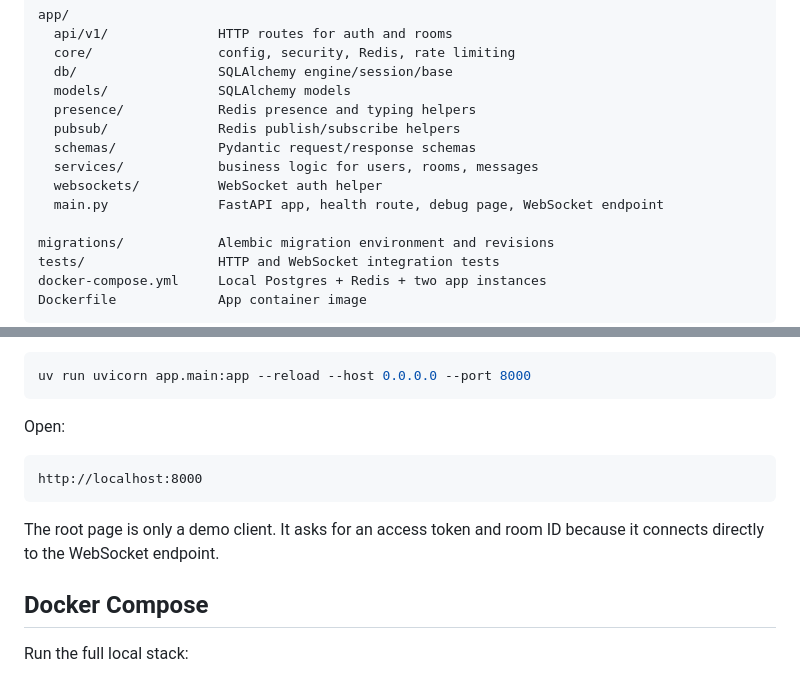
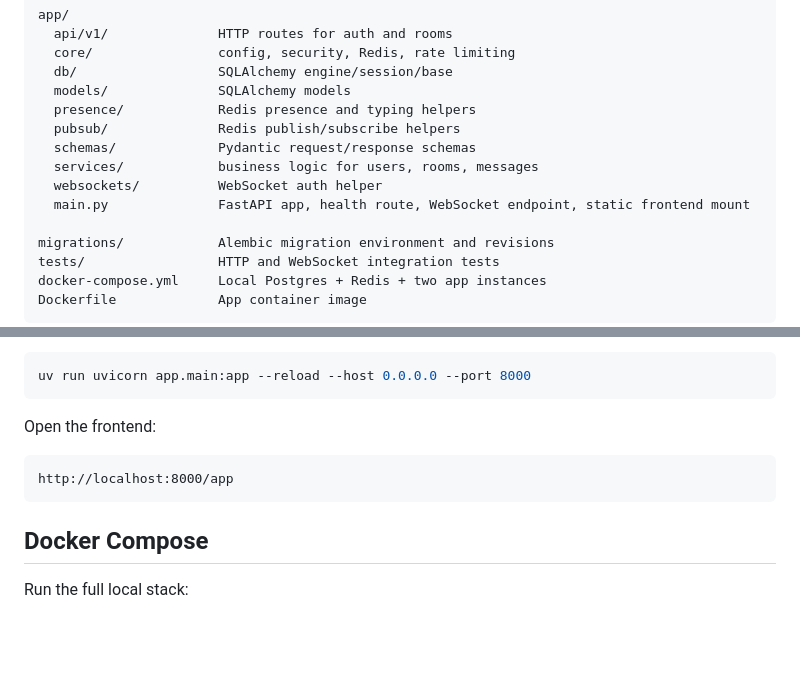
Before and after one commit to Sudhanshukumar0007/PulseRoom, a Markdown page: README.md, 2 parts joined by grey strips. Drawn GitHub-style; blank space fills up the shorter version.

Commit message:
docs: fix stale README references to old debug page

````diff
--- a/README.md
+++ b/README.md
@@ -103,7 +103,7 @@ app/
   schemas/             Pydantic request/response schemas
   services/            business logic for users, rooms, messages
   websockets/          WebSocket auth helper
-  main.py              FastAPI app, health route, debug page, WebSocket endpoint
+  main.py              FastAPI app, health route, WebSocket endpoint, static frontend mount
 
 migrations/            Alembic migration environment and revisions
 tests/                 HTTP and WebSocket integration tests
@@ -162,13 +162,11 @@ Run the app:
 uv run uvicorn app.main:app --reload --host 0.0.0.0 --port 8000
 ```
 
-Open:
+Open the frontend:
 
 ```text
-http://localhost:8000
+http://localhost:8000/app
 ```
-
-The root page is only a demo client. It asks for an access token and room ID because it connects directly to the WebSocket endpoint.
 
 ## Docker Compose
 
````
